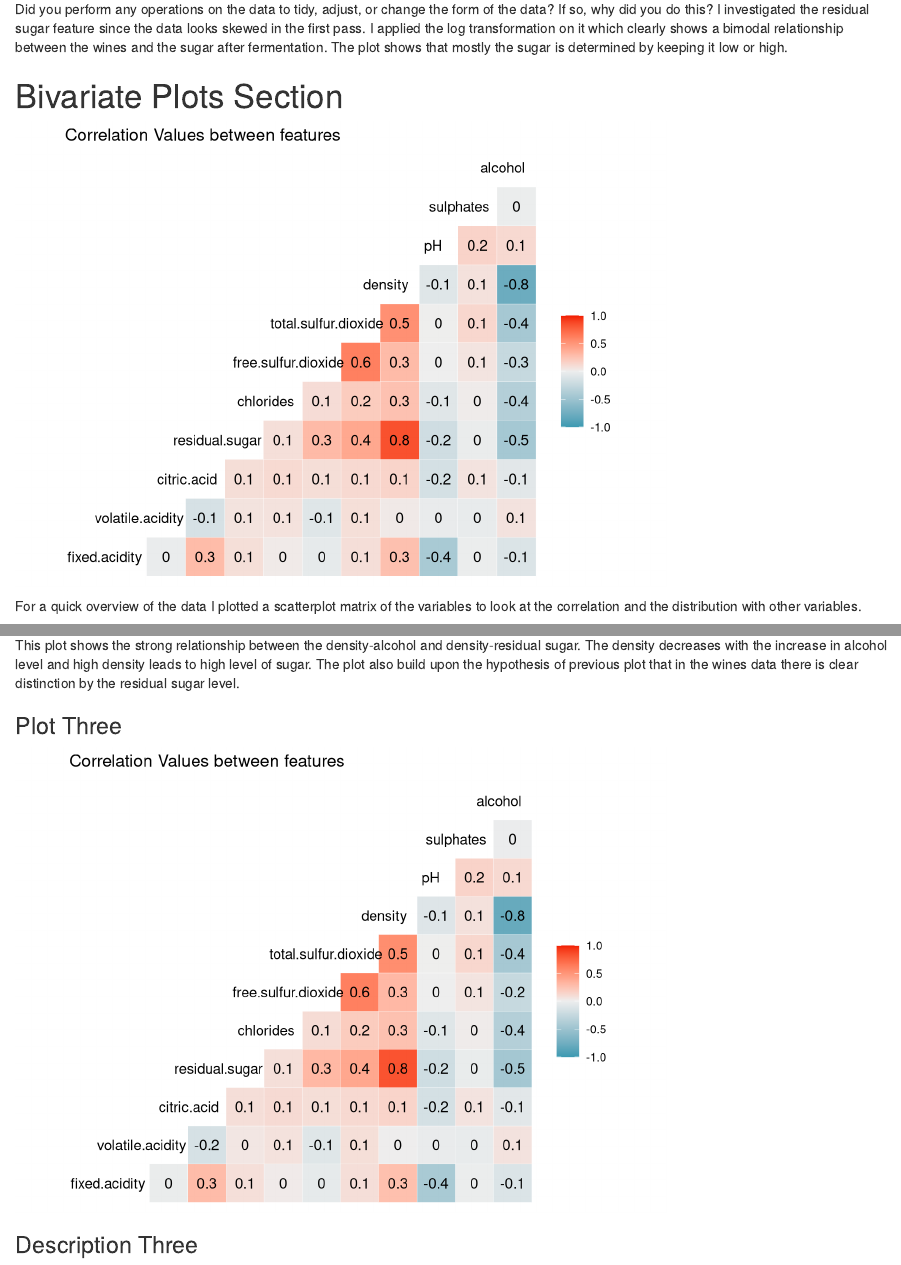
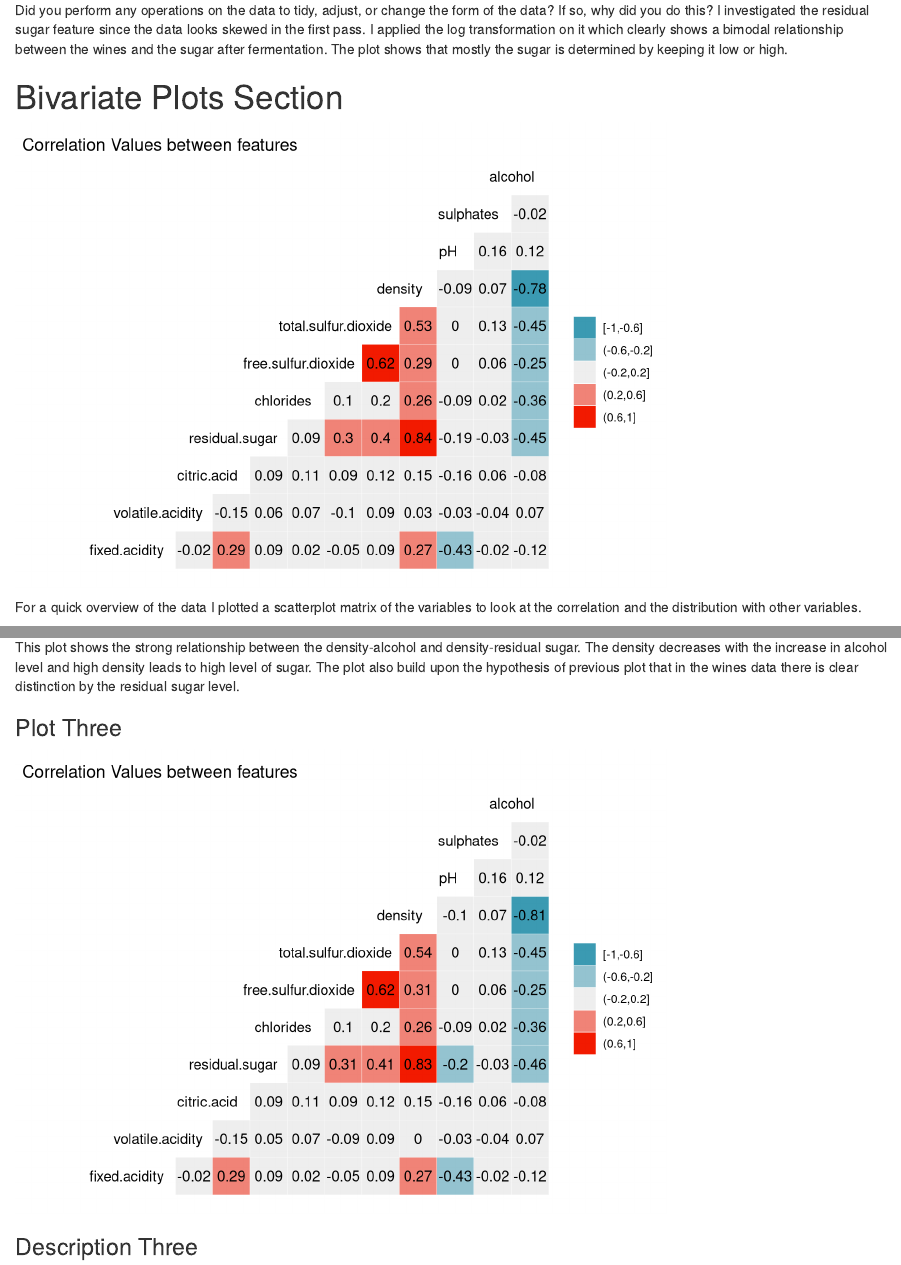
Before and after one commit to avs20/DAWithR, an R Markdown document (DAWithR.Rmd): the page in a window 1100 px wide, from 2500 px down before the commit and from 2530 px down after it, so that both start at the same text, and a second part further down, joined at a grey line. Rendered offline with R 4.5, knitr and Pandoc, with nearby package versions; code that draws random numbers runs with fixed seeds of ours; some code elsewhere in the file could not run offline.

Commit message:
added the correct gcorr version and removed some extra labels

````diff
--- a/DAWithR.Rmd
+++ b/DAWithR.Rmd
@@ -183,8 +184,8 @@ The plot shows that mostly the sugar is determined by keeping it low or high.
 
 #plotting the correlation matrix
 #cormat <- cor(data[2:12], data[2:12])
-ggcorr(data=data[2:12],geom="tile", label=TRUE, hjust=0.8,
-       layout.exp=1) +
+ggcorr(data=data[2:12],geom="tile", label=TRUE, hjust=0.9,
+       layout.exp=3 , nbreaks = 5, label_round =2) +
   ggplot2::labs(title="Correlation Values between features")
 
 ```
@@ -799,9 +800,8 @@ cormat <- cor(data[2:12], data[2:12])
 
 
 #corrplot(cormat,method="number",type="lower", diag=FALSE ,title="Correlation of Features",add=FALSE, mar=c(0,0,1,0),col="black")
-ggcorr(data=data[2:12],geom="tile", label=TRUE, hjust=0.8,
-       layout.exp=1, palette = "PuOr") +
-
+ggcorr(data=data[2:12],geom="tile", label=TRUE, hjust=0.9,
+       layout.exp=3 , nbreaks = 5, label_round =2) +
   ggplot2::labs(title="Correlation Values between features")
 
 ```
````
Also changed, not shown: DAWithR.html, DAWithR.Rmd (2 more changed lines).
